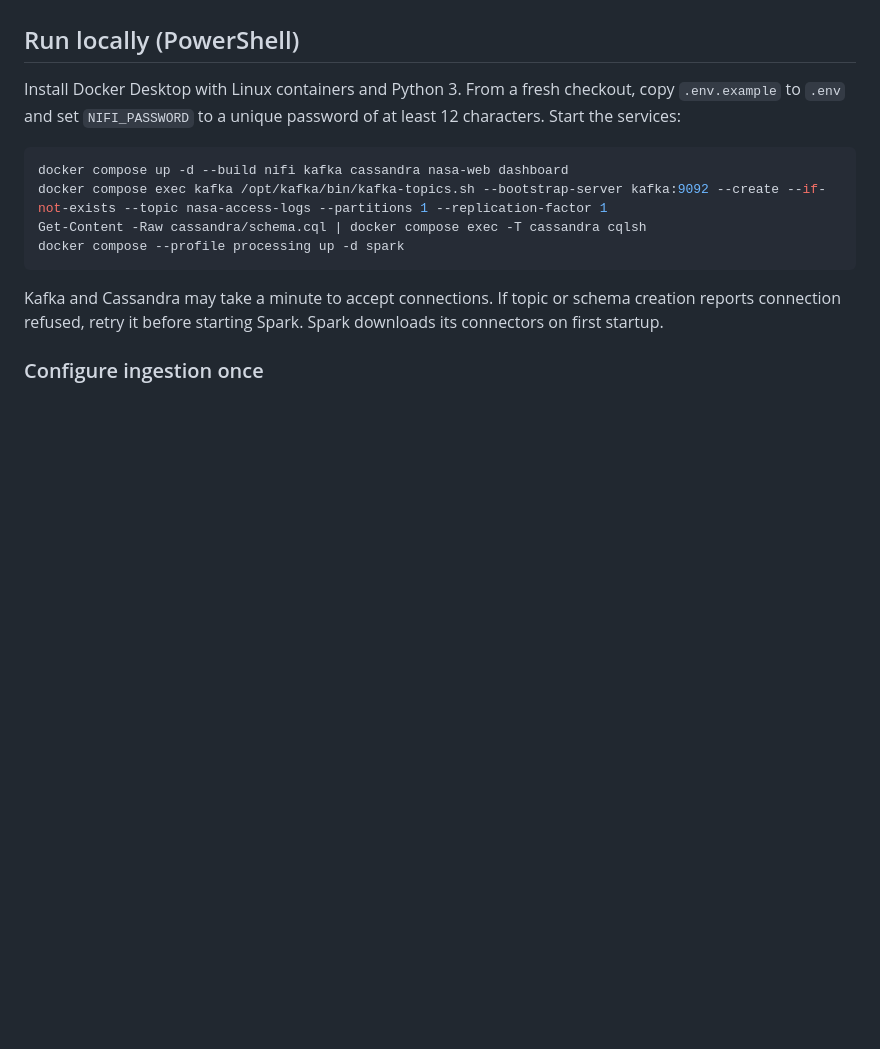
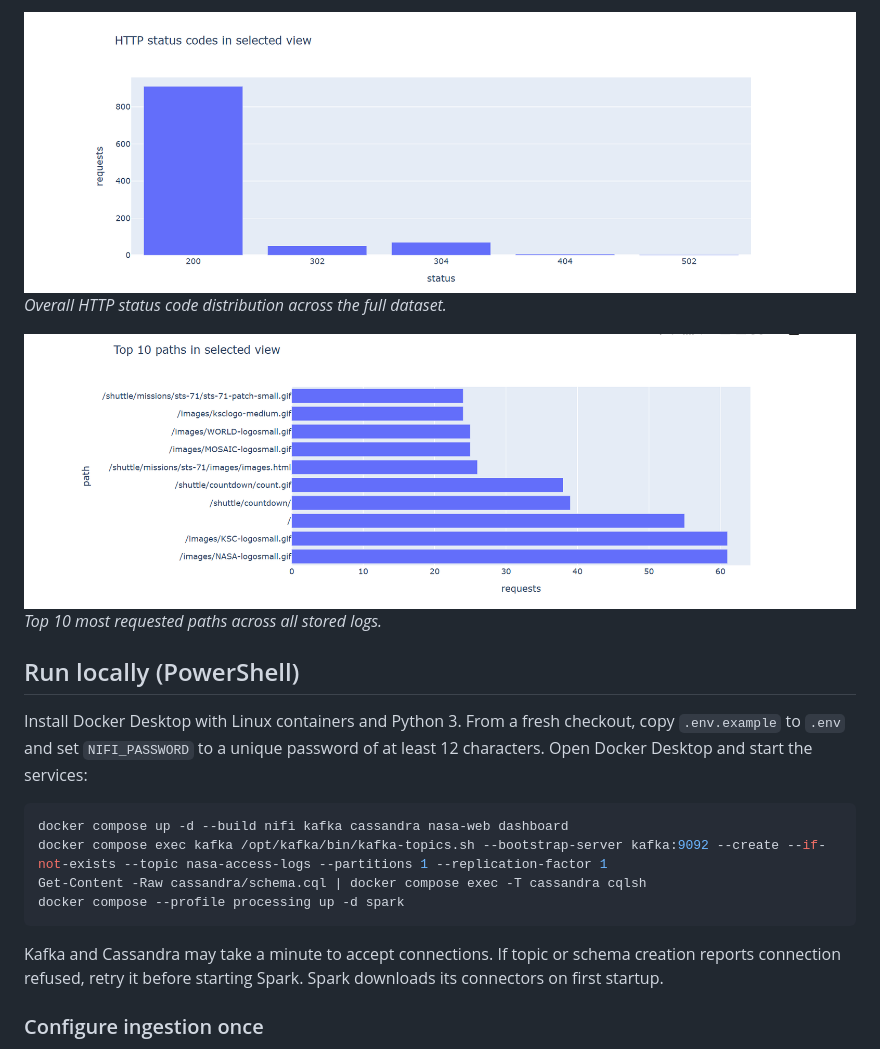
Before and after one commit to Ygshberwal/NASA-Log-Analytics, a Markdown page: README.md, the part around one of its changes. Drawn GitHub-style; pictures changed too: images/overall-paths.png (added), images/overall-status.png (added); blank space fills up the shorter version.

````diff
--- a/README.md
+++ b/README.md
@@ -11,6 +26,12 @@ The live view groups Kafka arrivals from the last 15 minutes. Hourly and daily v
+![Overall HTTP status codes across all stored events](<images/overall-status.png>)
+*Overall HTTP status code distribution across the full dataset.*
+
+![Overall top 10 requested paths](<images/overall-paths.png>)
+*Top 10 most requested paths across all stored logs.*
+
 ## Run locally (PowerShell)
 
-Install Docker Desktop with Linux containers and Python 3. From a fresh checkout, copy `.env.example` to `.env` and set `NIFI_PASSWORD` to a unique password of at least 12 characters. Start the services:
+Install Docker Desktop with Linux containers and Python 3. From a fresh checkout, copy `.env.example` to `.env` and set `NIFI_PASSWORD` to a unique password of at least 12 characters. Open Docker Desktop and start the services:
 
 ```powershell
 docker compose up -d --build nifi kafka cassandra nasa-web dashboard
````
Also changed, not shown: other parts of README.md (+15 -0 lines), images/live-ingestion.png (added), images/live-paths.png (added), images/live-status.png (added), 1 other file.
